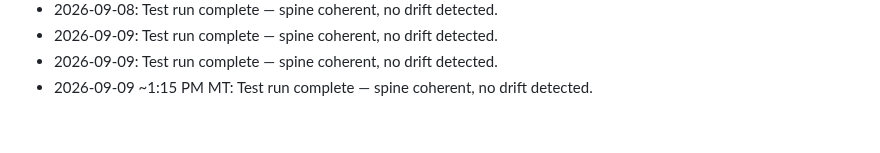
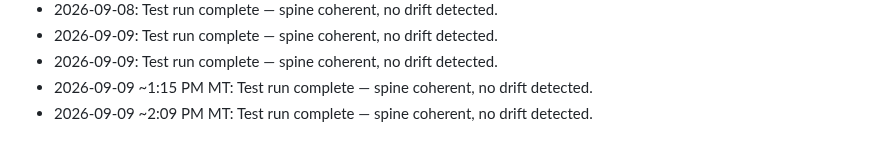
Before and after one commit to brianscottwatson-cell/Peak-signal, a Markdown page: spine.md, the part around the change. Drawn GitHub-style.

Commit message:
CoS spine sync test run: coherent, no drift

```diff
--- a/spine.md
+++ b/spine.md
@@ -101,3 +101,4 @@
 - 2026-09-09: Test run complete — spine coherent, no drift detected.
 - 2026-09-09: Test run complete — spine coherent, no drift detected.
 - 2026-09-09 ~1:15 PM MT: Test run complete — spine coherent, no drift detected.
+- 2026-09-09 ~2:09 PM MT: Test run complete — spine coherent, no drift detected.
```
